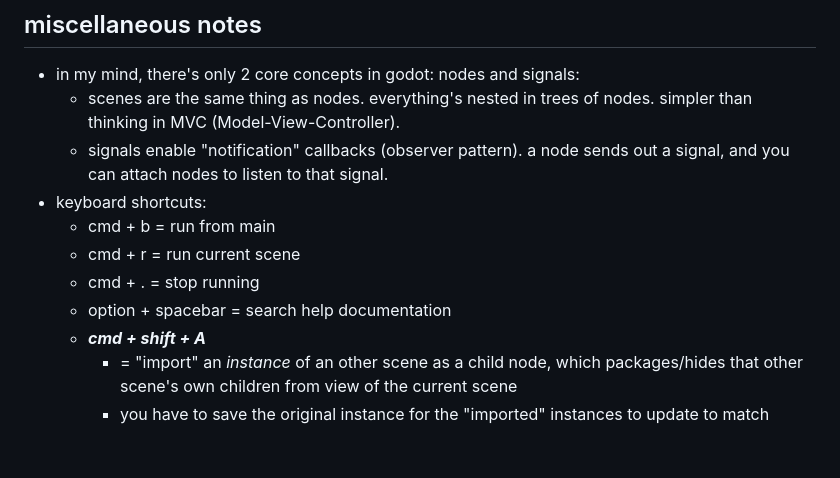
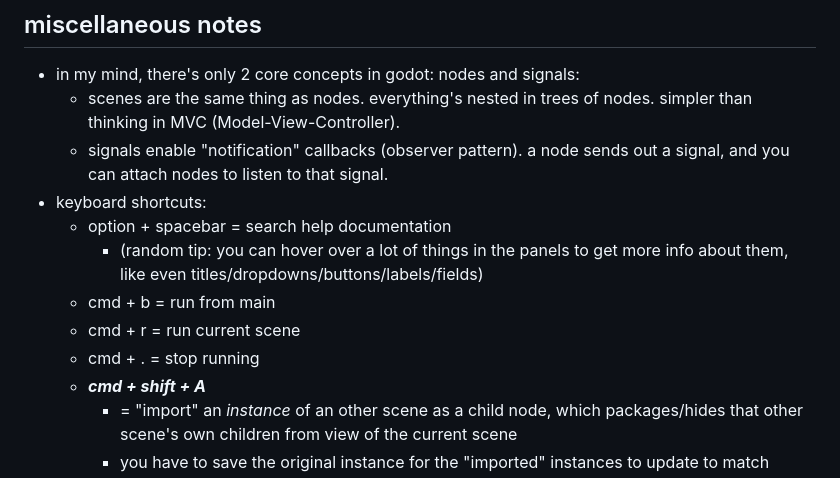
Before and after one commit to hchiam/learning-godot, a Markdown page: README.md, the part around the change. Rendered like a GitHub page; blank space fills up the shorter version.

Commit message:
tips for help and understanding things in the panels

```diff
--- a/README.md
+++ b/README.md
@@ -24,10 +24,11 @@ GDScript: https://docs.godotengine.org/en/stable/tutorials/scripting/gdscript/in
   - scenes are the same thing as nodes. everything's nested in trees of nodes. simpler than thinking in MVC (Model-View-Controller).
   - signals enable "notification" callbacks (observer pattern). a node sends out a signal, and you can attach nodes to listen to that signal.
 - keyboard shortcuts:
+  - option + spacebar = search help documentation
+    - (random tip: you can hover over a lot of things in the panels to get more info about them, like even titles/dropdowns/buttons/labels/fields)
   - cmd + b = run from main
   - cmd + r = run current scene
   - cmd + . = stop running
-  - option + spacebar = search help documentation
   - **_cmd + shift + A_**
     - = "import" an _instance_ of an other scene as a child node, which packages/hides that other scene's own children from view of the current scene
     - you have to save the original instance for the "imported" instances to update to match
```
